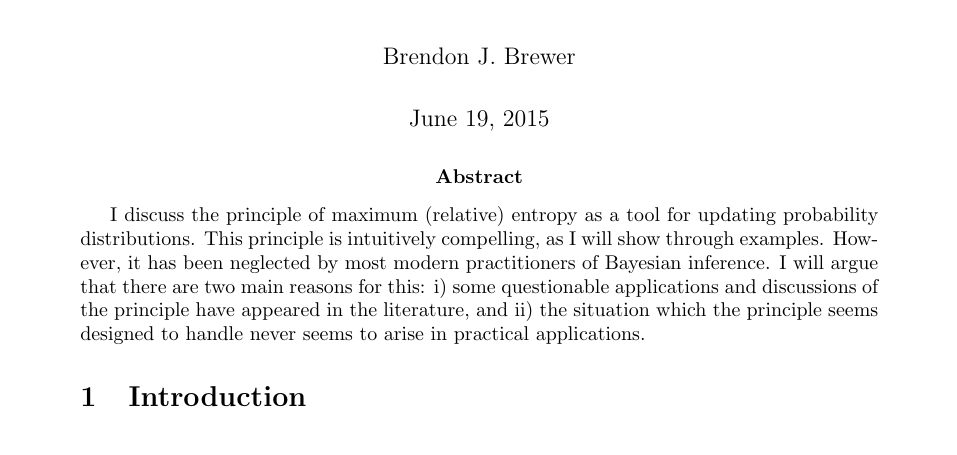
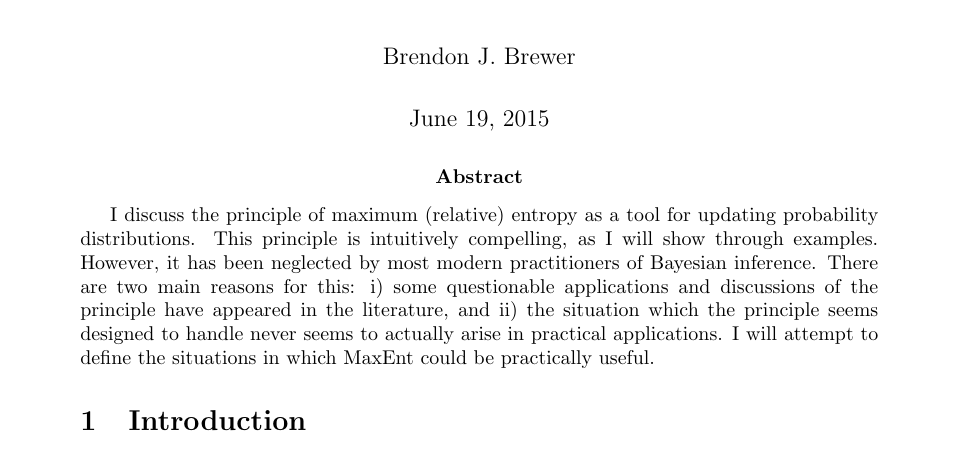
Before and after one commit to eggplantbren/MaxEnt, a LaTeX document (ms.tex): part of page 1 of 4, cut so that both start at the same text. Compiled offline with pdfLaTeX.

Commit message:
Abstract edits

```diff
--- a/ms.tex
+++ b/ms.tex
@@ -22,11 +22,12 @@
 \abstract{I discuss the principle of maximum (relative) entropy as a tool
 for updating probability distributions. This principle is intuitively
 compelling, as I will show through examples. However, it has been neglected
-by most modern practitioners of Bayesian inference. I will argue that there
+by most modern practitioners of Bayesian inference. There
 are two main reasons for this: i) some questionable applications
 and discussions of the principle have appeared in the literature, and
 ii) the situation which the principle seems designed to handle never seems
-to arise in practical applications.}
+to actually arise in practical applications. I will attempt to define the
+situations in which MaxEnt could be practically useful.}
 
 \section{Introduction}
 The principle of maximum entropy (MaxEnt) is an idea in probability theory
```
